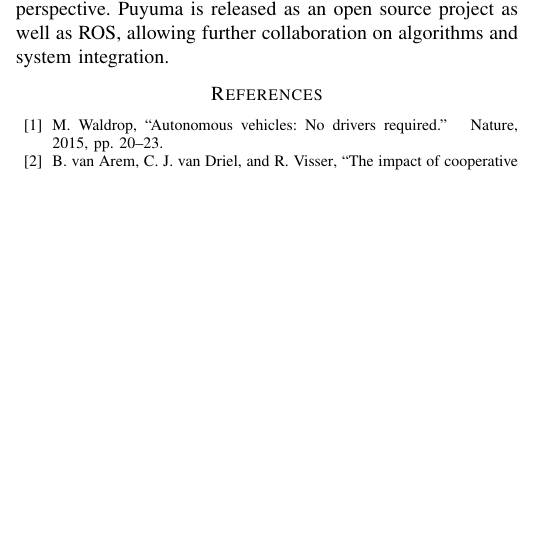
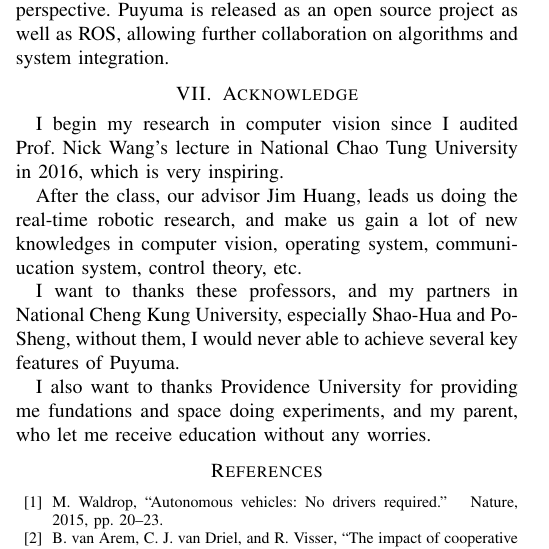
Before and after one commit to Puyuma/puyuma_report, a LaTeX paper (cthpc-2017/paper.tex): part of one column of page 4 of 4 before the commit and part of one column of page 4 of 5 after it, cut so that both start at the same text, the shorter picture padded with empty space. Compiled offline with pdfLaTeX; a missing font is replaced by an installed copy or a similar font; a LaTeX package or settings file that is missing is left out.

Commit message:
Write acknowledgement

```diff
--- a/cthpc-2017/paper.tex
+++ b/cthpc-2017/paper.tex
@@ -243,6 +243,16 @@ The KsoftPWM outperforms in better real-time ability, shown in Figure \ref{fig:k
 
 This paper presents the hardware and software architecture of a self-driving miniature vehicle based entirely on cost-efficient components, that implies strategic values for the long term evaluation. RTOS should be very efficient in terms of resource usage and runtime. The context switching performance is important because the number of sensors can be high and we need to read data from different sensors continuously in real-time. Linux with real-time extension  fulfills all these criteria e.g., performance, reusability, changeability, and maintainability, whichhave significant value from the software engineer's perspective. Puyuma is released as an open source project as well as ROS, allowing further collaboration on algorithms and system integration.
 
+\section{Acknowledge}
+
+I begin my research in computer vision since I audited Prof. Nick Wang's lecture in National Chao Tung University in 2016, which is very inspiring.
+
+After the class, our advisor Jim Huang, leads us doing the real-time robotic research, and make us gain a lot of new knowledges in computer vision, operating system, communiucation system, control theory, etc.
+
+I want to thanks these professors, and my partners in National Cheng Kung University, especially Shao-Hua and Po-Sheng, without them, I would never able to achieve several key features of Puyuma.
+
+I also want to thanks Providence University for providing me fundations and space doing experiments, and my parent, who let me receive education without any worries.
+
 \bibliographystyle{IEEEtran}
 \bibliography{references}
 
```
